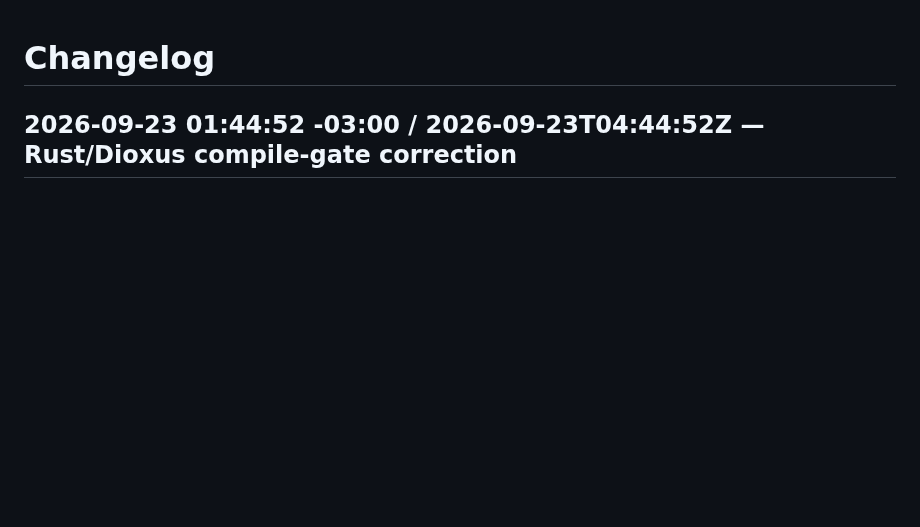
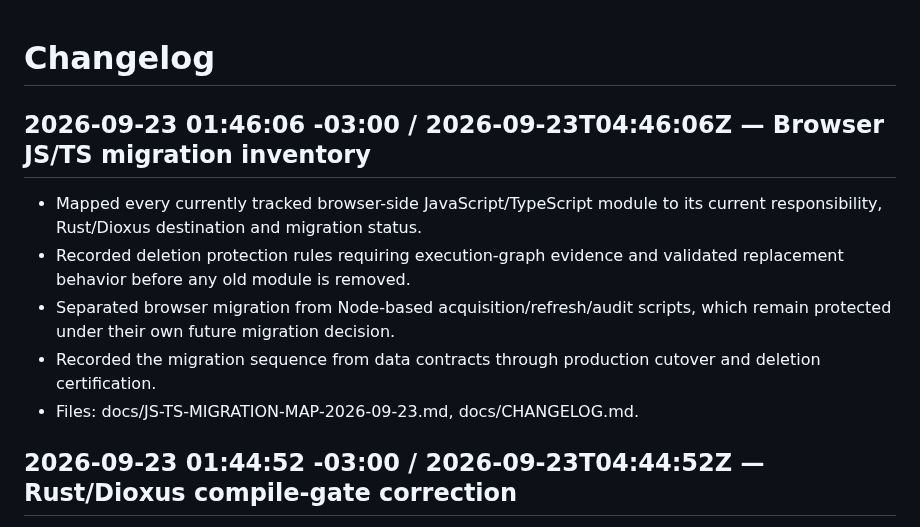
Before and after one commit to Gitdisd/pesquisas-eleitorais-br, a Markdown page: docs/CHANGELOG.md, the part around the change. Drawn GitHub-style; blank space fills up the shorter version.

Commit message:
docs(migration): map browser javascript and typescript surface

```diff
--- a/docs/CHANGELOG.md
+++ b/docs/CHANGELOG.md
@@ -1,4 +1,12 @@
 # Changelog
+
+## 2026-09-23 01:46:06 -03:00 / 2026-09-23T04:46:06Z — Browser JS/TS migration inventory
+
+- Mapped every currently tracked browser-side JavaScript/TypeScript module to its current responsibility, Rust/Dioxus destination and migration status.
+- Recorded deletion protection rules requiring execution-graph evidence and validated replacement behavior before any old module is removed.
+- Separated browser migration from Node-based acquisition/refresh/audit scripts, which remain protected under their own future migration decision.
+- Recorded the migration sequence from data contracts through production cutover and deletion certification.
+- Files: docs/JS-TS-MIGRATION-MAP-2026-09-23.md, docs/CHANGELOG.md.
 
 ## 2026-09-23 01:44:52 -03:00 / 2026-09-23T04:44:52Z — Rust/Dioxus compile-gate correction
 
```
Also changed, not shown: docs/JS-TS-MIGRATION-MAP-2026-09-23.md (added, +71 -0 lines).
